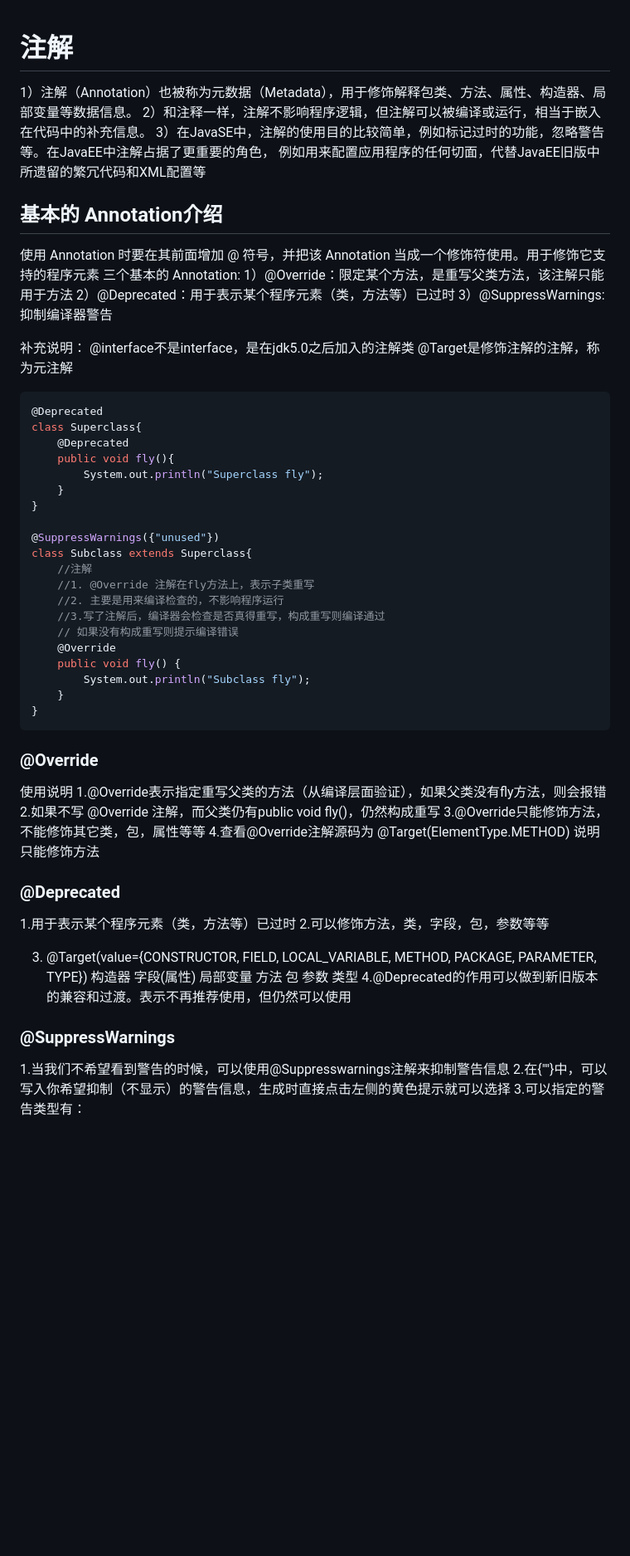
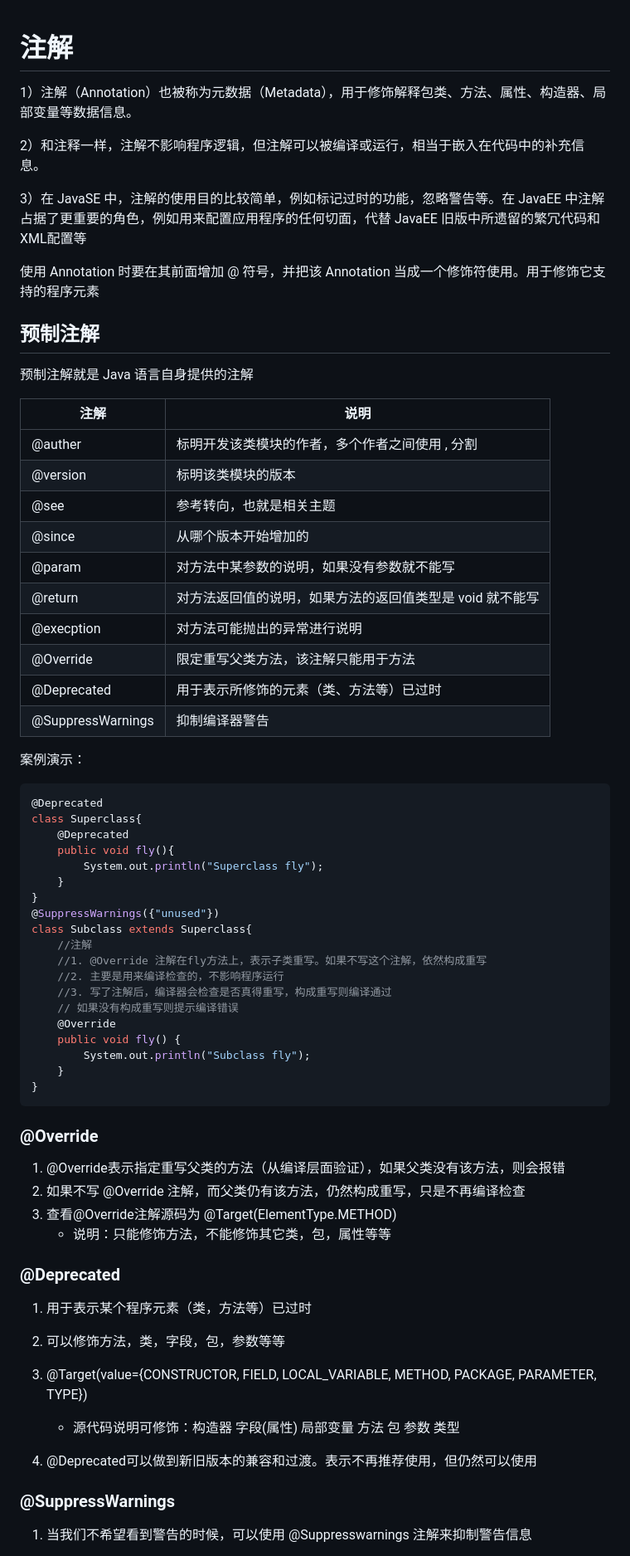
Before and after one commit to 92rw/Java-Study-Notes, a Markdown page: JavaNote/Studynote38_Annotation.md, the part around the change printed below. Shown: that part at 83% size. Drawn GitHub-style; blank space fills up the shorter version.

````diff
--- a/JavaNote/Studynote38_Annotation.md
+++ b/JavaNote/Studynote38_Annotation.md
@@ -1,19 +1,35 @@
 # 注解
+
 1）注解（Annotation）也被称为元数据（Metadata），用于修饰解释包类、方法、属性、构造器、局部变量等数据信息。
+
 2）和注释一样，注解不影响程序逻辑，但注解可以被编译或运行，相当于嵌入在代码中的补充信息。
-3）在JavaSE中，注解的使用目的比较简单，例如标记过时的功能，忽略警告等。在JavaEE中注解占据了更重要的角色，
-例如用来配置应用程序的任何切面，代替JavaEE旧版中所遗留的繁冗代码和XML配置等
 
-## 基本的 Annotation介绍
+3）在 JavaSE 中，注解的使用目的比较简单，例如标记过时的功能，忽略警告等。在 JavaEE 中注解占据了更重要的角色，例如用来配置应用程序的任何切面，代替 JavaEE 旧版中所遗留的繁冗代码和XML配置等
+
+
+
 使用 Annotation 时要在其前面增加 @ 符号，并把该 Annotation 当成一个修饰符使用。用于修饰它支持的程序元素
- 三个基本的 Annotation:
-1）@Override：限定某个方法，是重写父类方法，该注解只能用于方法
-2）@Deprecated：用于表示某个程序元素（类，方法等）已过时
-3）@SuppressWarnings:抑制编译器警告
 
-补充说明：
-@interface不是interface，是在jdk5.0之后加入的注解类
-@Target是修饰注解的注解，称为元注解
+
+
+## 预制注解
+
+预制注解就是 Java 语言自身提供的注解
+
+| 注解              | 说明                                                     |
+| ----------------- | -------------------------------------------------------- |
+| @auther           | 标明开发该类模块的作者，多个作者之间使用 , 分割          |
+| @version          | 标明该类模块的版本                                       |
+| @see              | 参考转向，也就是相关主题                                 |
+| @since            | 从哪个版本开始增加的                                     |
+| @param            | 对方法中某参数的说明，如果没有参数就不能写               |
+| @return           | 对方法返回值的说明，如果方法的返回值类型是 void 就不能写 |
+| @execption        | 对方法可能抛出的异常进行说明                             |
+| @Override         | 限定重写父类方法，该注解只能用于方法                     |
+| @Deprecated       | 用于表示所修饰的元素（类、方法等）已过时                 |
+| @SuppressWarnings | 抑制编译器警告                                           |
+
+案例演示：
 
 ```java
 @Deprecated
@@ -23,13 +39,12 @@ class Superclass{
         System.out.println("Superclass fly");
     }
 }
-
 @SuppressWarnings({"unused"})
 class Subclass extends Superclass{
     //注解
-    //1. @Override 注解在fly方法上，表示子类重写
+    //1. @Override 注解在fly方法上，表示子类重写。如果不写这个注解，依然构成重写
     //2. 主要是用来编译检查的，不影响程序运行
-    //3.写了注解后，编译器会检查是否真得重写，构成重写则编译通过
+    //3. 写了注解后，编译器会检查是否真得重写，构成重写则编译通过
     // 如果没有构成重写则提示编译错误
     @Override
     public void fly() {
@@ -38,26 +53,32 @@ class Subclass extends Superclass{
 }
 ```
 
+
+
 ### @Override
 
-使用说明
-1.@Override表示指定重写父类的方法（从编译层面验证），如果父类没有fly方法，则会报错
-2.如果不写 @Override 注解，而父类仍有public void fly()，仍然构成重写
-3.@Override只能修饰方法，不能修饰其它类，包，属性等等
-4.查看@Override注解源码为 @Target(ElementType.METHOD) 说明只能修饰方法
+1. @Override表示指定重写父类的方法（从编译层面验证），如果父类没有该方法，则会报错
+2. 如果不写 @Override 注解，而父类仍有该方法，仍然构成重写，只是不再编译检查
+3. 查看@Override注解源码为 @Target(ElementType.METHOD)
+   * 说明：只能修饰方法，不能修饰其它类，包，属性等等
+
+
+
 
 ### @Deprecated
 
-1.用于表示某个程序元素（类，方法等）已过时
-2.可以修饰方法，类，字段，包，参数等等
+1. 用于表示某个程序元素（类，方法等）已过时
+2. 可以修饰方法，类，字段，包，参数等等
 
 3. @Target(value={CONSTRUCTOR, FIELD, LOCAL_VARIABLE, METHOD, PACKAGE, PARAMETER, TYPE})
-                     构造器   字段(属性)    局部变量      方法      包       参数     类型
-                 4.@Deprecated的作用可以做到新旧版本的兼容和过渡。表示不再推荐使用，但仍然可以使用
+
+      * 源代码说明可修饰：构造器   字段(属性)    局部变量           方法      包       参数     类型
+
+4. @Deprecated可以做到新旧版本的兼容和过渡。表示不再推荐使用，但仍然可以使用
+
+
 
 ### @SuppressWarnings
 
-1.当我们不希望看到警告的时候，可以使用@Suppresswarnings注解来抑制警告信息
-2.在{""}中，可以写入你希望抑制（不显示）的警告信息，生成时直接点击左侧的黄色提示就可以选择
-3.可以指定的警告类型有：
+1. 当我们不希望看到警告的时候，可以使用 @Suppresswarnings 注解来抑制警告信息
 
````
Also changed, not shown: other parts of JavaNote/Studynote38_Annotation.md (+80 -94 lines).
